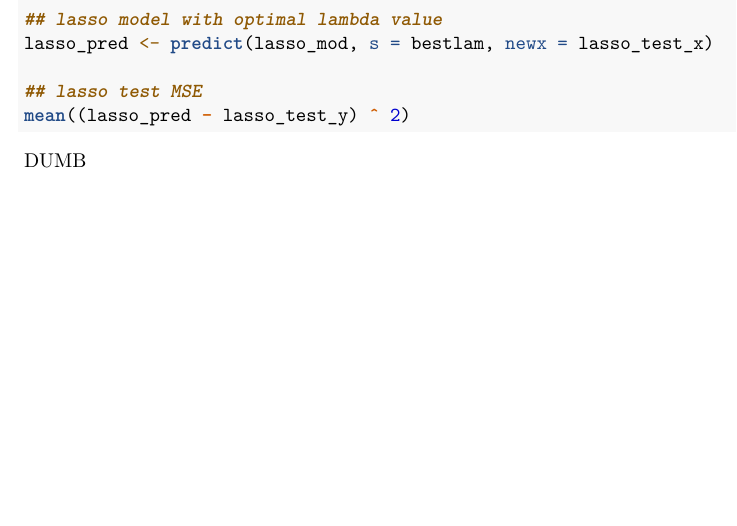
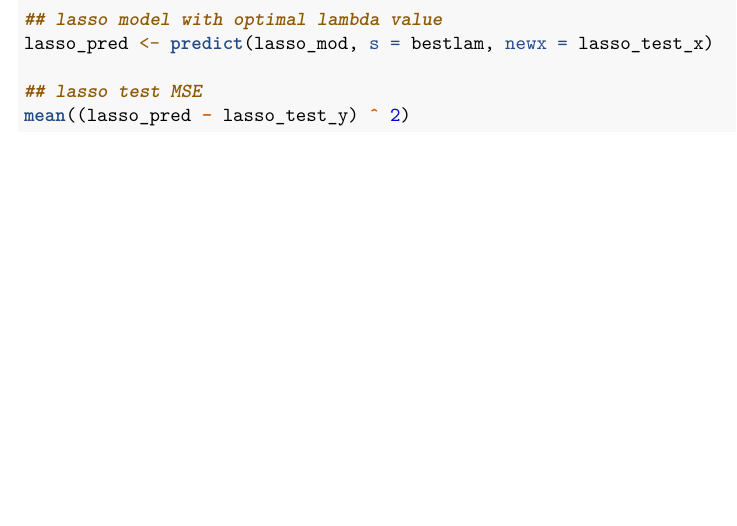
Before and after one commit to jybaran/country_drug, an R Markdown document (Narrative Code.Rmd): part of page 6 of 6, cut so that both start at the same text. Rendered offline with R 4.5, knitr and Pandoc, then LaTeX, with nearby package versions.

Commit message:
cleaned up

````diff
--- a/Narrative Code.Rmd
+++ b/Narrative Code.Rmd
@@ -284,5 +284,3 @@ lasso_pred <- predict(lasso_mod, s = bestlam, newx = lasso_test_x)
 ## lasso test MSE
 mean((lasso_pred - lasso_test_y) ^ 2)
 ```
-
-DUMB
````
Also changed, not shown: Narrative_Code.pdf.
